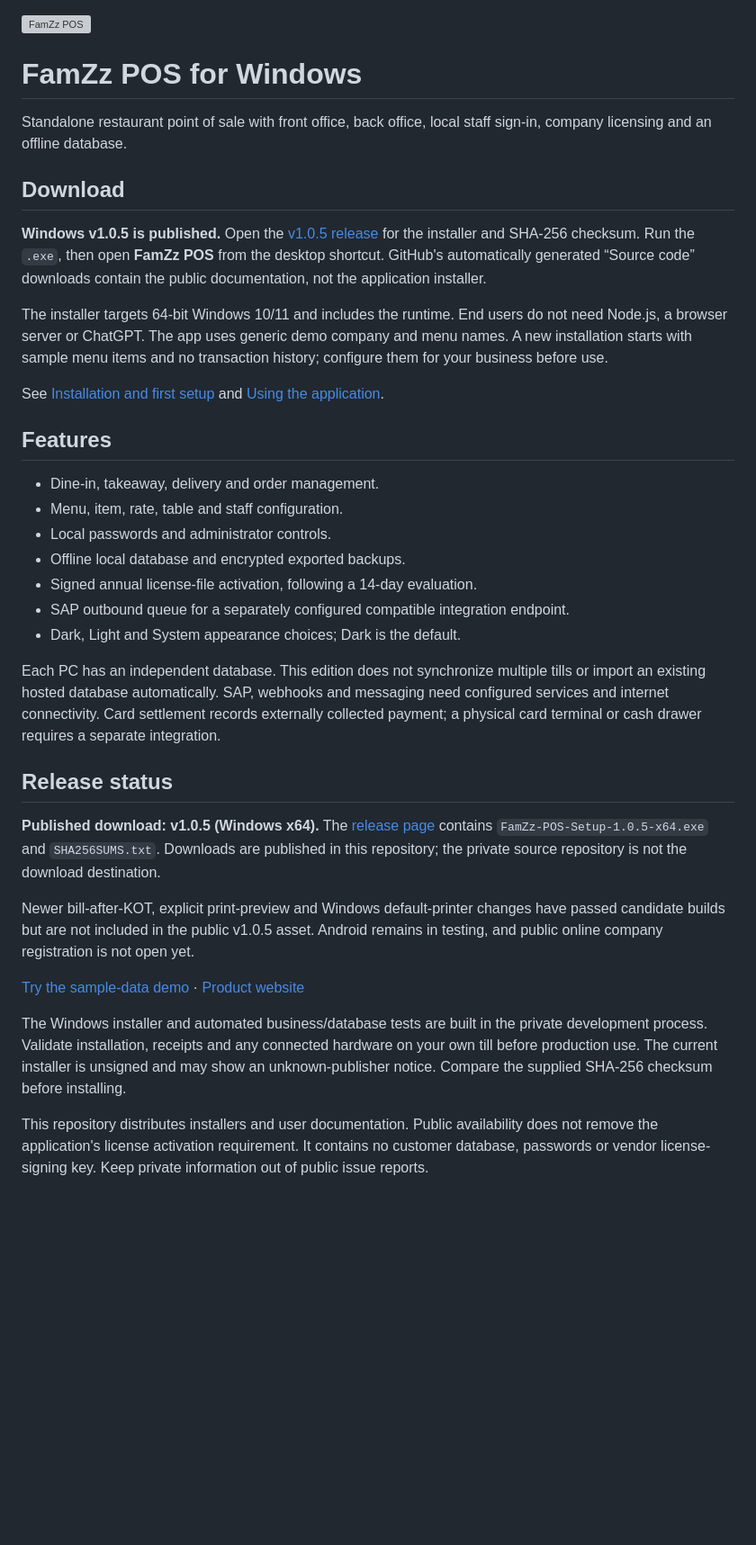
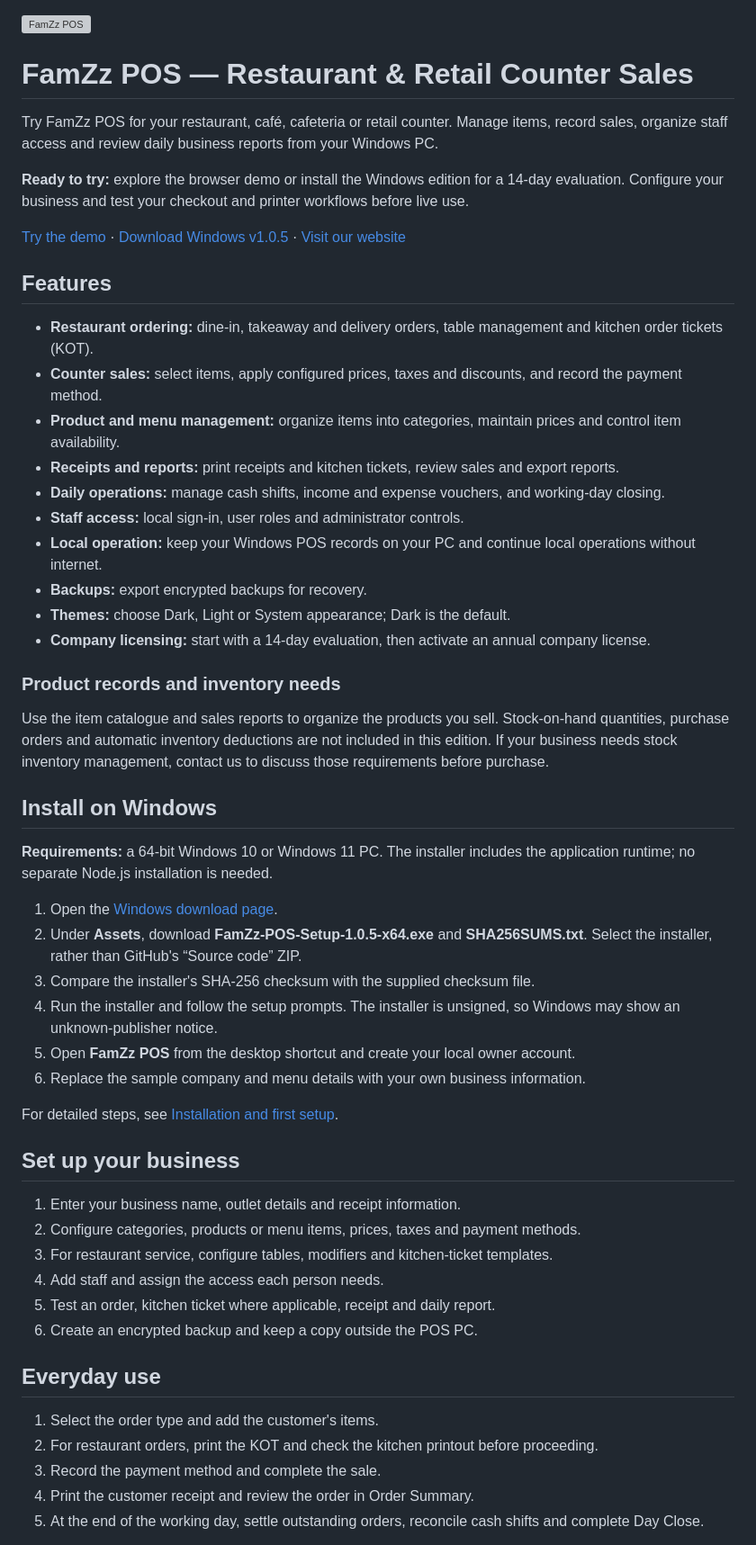
Before and after one commit to Famz88/famzz-pos-downloads, a Markdown page: README.md, the part around one of its changes. Shown at 90% size. GitHub-like rendering; blank space fills up the shorter version; grey boxes are pictures that could not be loaded.

Commit message:
Rewrite public README for business users, features and installation

```diff
--- a/README.md
+++ b/README.md
@@ -1,37 +1,57 @@
 ![FamZz POS](brand/famzz-pos.svg)
 
-# FamZz POS for Windows
+# FamZz POS — Restaurant & Retail Counter Sales
 
-Standalone restaurant point of sale with front office, back office, local staff sign-in, company licensing and an offline database.
+Try FamZz POS for your restaurant, café, cafeteria or retail counter. Manage items, record sales, organize staff access and review daily business reports from your Windows PC.
 
-## Download
+**Ready to try:** explore the browser demo or install the Windows edition for a 14-day evaluation. Configure your business and test your checkout and printer workflows before live use.
 
-**Windows v1.0.5 is published.** Open the [v1.0.5 release](https://github.com/Famz88/famzz-pos-downloads/releases/tag/v1.0.5) for the installer and SHA-256 checksum. Run the `.exe`, then open **FamZz POS** from the desktop shortcut. GitHub's automatically generated “Source code” downloads contain the public documentation, not the application installer.
-
-The installer targets 64-bit Windows 10/11 and includes the runtime. End users do not need Node.js, a browser server or ChatGPT. The app uses generic demo company and menu names. A new installation starts with sample menu items and no transaction history; configure them for your business before use.
-
-See [Installation and first setup](INSTALLATION.md) and [Using the application](USER_GUIDE.md).
+[Try the demo](https://famz88.github.io/famzz-pos-downloads/) · [Download Windows v1.0.5](https://github.com/Famz88/famzz-pos-downloads/releases/tag/v1.0.5) · [Visit our website](https://famz88.github.io/famzz-pos-downloads/website/)
 
 ## Features
 
-- Dine-in, takeaway, delivery and order management.
-- Menu, item, rate, table and staff configuration.
-- Local passwords and administrator controls.
-- Offline local database and encrypted exported backups.
-- Signed annual license-file activation, following a 14-day evaluation.
-- SAP outbound queue for a separately configured compatible integration endpoint.
-- Dark, Light and System appearance choices; Dark is the default.
+- **Restaurant ordering:** dine-in, takeaway and delivery orders, table management and kitchen order tickets (KOT).
+- **Counter sales:** select items, apply configured prices, taxes and discounts, and record the payment method.
+- **Product and menu management:** organize items into categories, maintain prices and control item availability.
+- **Receipts and reports:** print receipts and kitchen tickets, review sales and export reports.
+- **Daily operations:** manage cash shifts, income and expense vouchers, and working-day closing.
+- **Staff access:** local sign-in, user roles and administrator controls.
+- **Local operation:** keep your Windows POS records on your PC and continue local operations without internet.
+- **Backups:** export encrypted backups for recovery.
+- **Themes:** choose Dark, Light or System appearance; Dark is the default.
+- **Company licensing:** start with a 14-day evaluation, then activate an annual company license.
 
-Each PC has an independent database. This edition does not synchronize multiple tills or import an existing hosted database automatically. SAP, webhooks and messaging need configured services and internet connectivity. Card settlement records externally collected payment; a physical card terminal or cash drawer requires a separate integration.
+### Product records and inventory needs
 
-## Release status
+Use the item catalogue and sales reports to organize the products you sell. Stock-on-hand quantities, purchase orders and automatic inventory deductions are not included in this edition. If your business needs stock inventory management, contact us to discuss those requirements before purchase.
 
-**Published download: v1.0.5 (Windows x64).** The [release page](https://github.com/Famz88/famzz-pos-downloads/releases/tag/v1.0.5) contains `FamZz-POS-Setup-1.0.5-x64.exe` and `SHA256SUMS.txt`. Downloads are published in this repository; the private source repository is not the download destination.
+## Install on Windows
 
-Newer bill-after-KOT, explicit print-preview and Windows default-printer changes have passed candidate builds but are not included in the public v1.0.5 asset. Android remains in testing, and public online company registration is not open yet.
+**Requirements:** a 64-bit Windows 10 or Windows 11 PC. The installer includes the application runtime; no separate Node.js installation is needed.
 
-[Try the sample-data demo](https://famz88.github.io/famzz-pos-downloads/) · [Product website](https://famz88.github.io/famzz-pos-downloads/website/)
+1. Open the [Windows download page](https://github.com/Famz88/famzz-pos-downloads/releases/tag/v1.0.5).
+2. Under **Assets**, download **FamZz-POS-Setup-1.0.5-x64.exe** and **SHA256SUMS.txt**. Select the installer, rather than GitHub's “Source code” ZIP.
+3. Compare the installer's SHA-256 checksum with the supplied checksum file.
+4. Run the installer and follow the setup prompts. The installer is unsigned, so Windows may show an unknown-publisher notice.
+5. Open **FamZz POS** from the desktop shortcut and create your local owner account.
+6. Replace the sample company and menu details with your own business information.
 
-The Windows installer and automated business/database tests are built in the private development process. Validate installation, receipts and any connected hardware on your own till before production use. The current installer is unsigned and may show an unknown-publisher notice. Compare the supplied SHA-256 checksum before installing.
+For detailed steps, see [Installation and first setup](INSTALLATION.md).
 
-This repository distributes installers and user documentation. Public availability does not remove the application's license activation requirement. It contains no customer database, passwords or vendor license-signing key. Keep private information out of public issue reports.
+## Set up your business
+
+1. Enter your business name, outlet details and receipt information.
+2. Configure categories, products or menu items, prices, taxes and payment methods.
+3. For restaurant service, configure tables, modifiers and kitchen-ticket templates.
+4. Add staff and assign the access each person needs.
+5. Test an order, kitchen ticket where applicable, receipt and daily report.
+6. Create an encrypted backup and keep a copy outside the POS PC.
+
+## Everyday use
+
+1. Select the order type and add the customer's items.
+2. For restaurant orders, print the KOT and check the kitchen printout before proceeding.
+3. Record the payment method and complete the sale.
+4. Print the customer receipt and review the order in Order Summary.
+5. At the end of the working day, settle outstanding orders, reconcile cash shifts and complete Day Close.
+
```
Also changed, not shown: other parts of README.md (+9 -0 lines).
